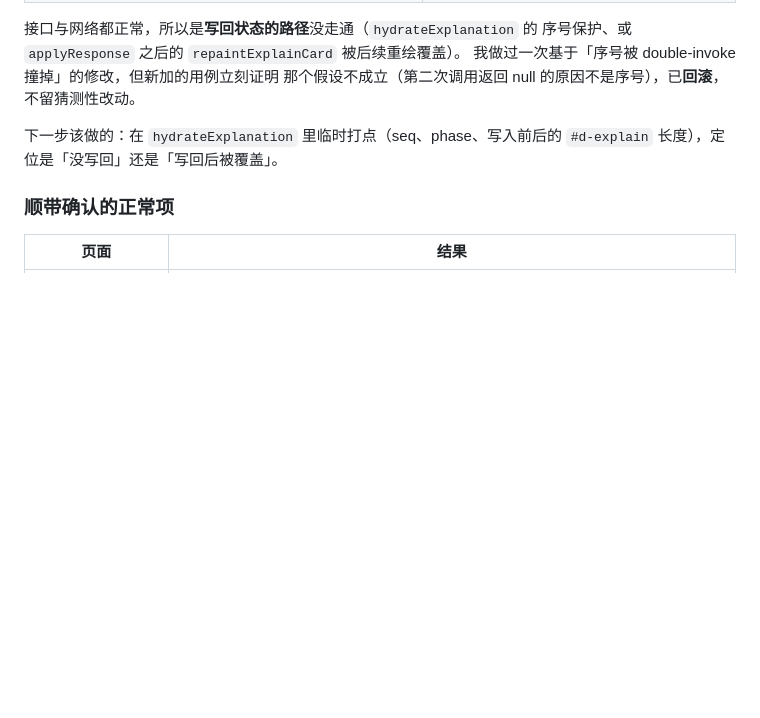
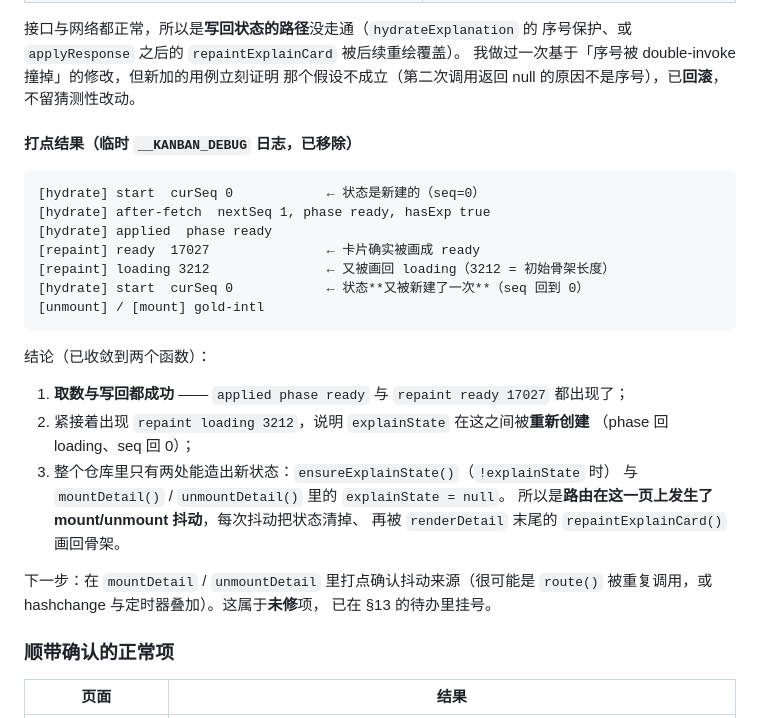
Before and after one commit to JZDKG/tickerwall, a Markdown page: docs/runtime-audit.md, the part around the change. Drawn GitHub-style; blank space fills up the shorter version.

Commit message:
docs(自检): 把「解释卡停在 loading」的诊断收敛到两个函数
打点（临时 __KANBAN_DEBUG，已移除）拿到的完整序列：

  [hydrate] start  curSeq 0
  [hydrate] after-fetch  nextSeq 1, phase ready, hasExp true
  [hydrate] applied  phase ready
  [repaint] ready  17027          ← 卡片确实被画成 ready
  [repaint] loading 3212          ← 又被画回骨架（3212 = 初始长度）
  [hydrate] start  curSeq 0       ← 状态又被新建（seq 回到 0）
  [unmount] / [mount] gold-intl

两条结论：
1. **取数与写回都是成功的** —— 不是网络、不是接口、不是序号保护把它丢了；
2. 紧接着 `explainState` 被**重新创建**（phase 回 loading、seq 回 0）。

全仓只有两处能造出新状态：ensureExplainState()（!explainState 时）与
mountDetail/unmountDetail 里的 explainState = null。所以是**路由在这一页上
mount/unmount 抖动**，每次抖动清掉状态，再由 renderDetail 末尾的
repaintExplainCard() 画回骨架。

这一轮**没有修**，只把范围从「不知道」收窄到两个函数，并把打点序列写进
docs/runtime-audit.md。下一步应在 mount/unmount 打点确认抖动来源
（怀疑 route() 被重复调用，或 hashchange 与 30 秒定时器叠加）。

顺带说明：为了拿到这组日志我加过 6 处调试打印，全部已移除，
`__KANBAN_DEBUG` 在源码里零残留（已用 grep 确认）。

全量 2748 通过；全站 94.52 / 83.39 / 94.63 / 96.39。

````diff
--- a/docs/runtime-audit.md
+++ b/docs/runtime-audit.md
@@ -117,8 +117,30 @@ jsdom 单测结构上就抓不到 —— 必须开真浏览器。**
 我做过一次基于「序号被 double-invoke 撞掉」的修改，但新加的用例立刻证明
 那个假设不成立（第二次调用返回 null 的原因不是序号），已**回滚**，不留猜测性改动。
 
-下一步该做的：在 `hydrateExplanation` 里临时打点（seq、phase、写入前后的
-`#d-explain` 长度），定位是「没写回」还是「写回后被覆盖」。
+#### 打点结果（临时 `__KANBAN_DEBUG` 日志，已移除）
+
+```
+[hydrate] start  curSeq 0            ← 状态是新建的（seq=0）
+[hydrate] after-fetch  nextSeq 1, phase ready, hasExp true
+[hydrate] applied  phase ready
+[repaint] ready  17027               ← 卡片确实被画成 ready
+[repaint] loading 3212               ← 又被画回 loading（3212 = 初始骨架长度）
+[hydrate] start  curSeq 0            ← 状态**又被新建了一次**（seq 回到 0）
+[unmount] / [mount] gold-intl
+```
+
+结论（已收敛到两个函数）：
+1. **取数与写回都成功** —— `applied phase ready` 与 `repaint ready 17027` 都出现了；
+2. 紧接着出现 `repaint loading 3212`，说明 `explainState` 在这之间被**重新创建**
+   （phase 回 loading、seq 回 0）；
+3. 整个仓库里只有两处能造出新状态：`ensureExplainState()`（`!explainState` 时）
+   与 `mountDetail()` / `unmountDetail()` 里的 `explainState = null`。
+   所以是**路由在这一页上发生了 mount/unmount 抖动**，每次抖动把状态清掉、
+   再被 `renderDetail` 末尾的 `repaintExplainCard()` 画回骨架。
+
+下一步：在 `mountDetail` / `unmountDetail` 里打点确认抖动来源（很可能是
+`route()` 被重复调用，或 hashchange 与定时器叠加）。这属于**未修**项，
+已在 §13 的待办里挂号。
 
 ### 顺带确认的正常项
 
````
